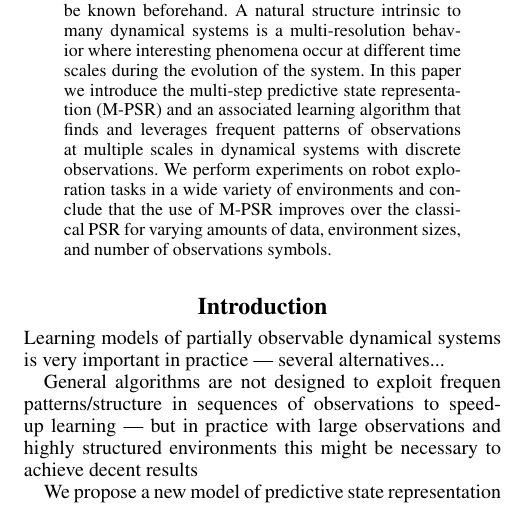
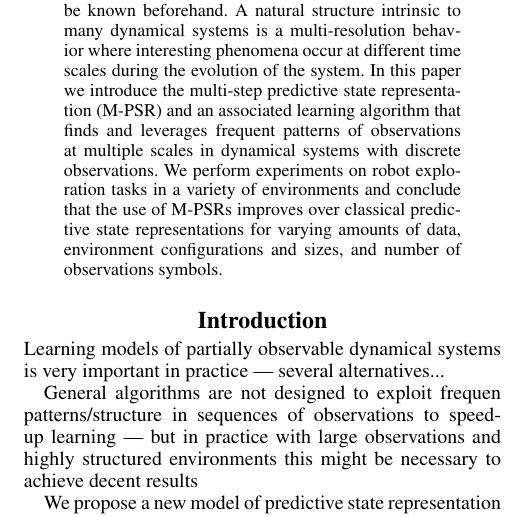
Before and after one commit to lucaslanger/BaseSystemWork, a LaTeX paper (baseSystem.tex): part of one column of page 1 of 6, cut so that both start at the same text. Compiled offline with pdfLaTeX.

Commit message:
Updated abstract from submission

```diff
--- a/baseSystem.tex
+++ b/baseSystem.tex
@@ -38,7 +38,7 @@
 
 \begin{abstract}
 \begin{quote}
-Recent years have seen the development of efficient and provably correct spectral algorithms for learning models of partially observable environments arising in many applications. But despite the high hopes raised by this new class of algorithms, their practical impact is still below expectations. One reason for this is the difficulty in adapting spectral methods to exploit structural constraints about different target environments which can be known beforehand. A natural structure intrinsic to many dynamical systems is a multi-resolution behavior where interesting phenomena occur at different time scales during the evolution of the system. In this paper we introduce the multi-step predictive state representation (M-PSR) and an associated learning algorithm that finds and leverages frequent patterns of observations at multiple scales in dynamical systems with discrete observations. We perform experiments on robot exploration tasks in a wide variety of environments and conclude that the use of M-PSR improves over the classical PSR for varying amounts of data, environment sizes, and number of observations symbols.
+Recent years have seen the development of efficient and provably correct spectral algorithms for learning models of partially observable environments arising in many applications. But despite the high hopes raised by this new class of algorithms, their practical impact is still below expectations. One reason for this is the difficulty in adapting spectral methods to exploit structural constraints about different target environments which can be known beforehand. A natural structure intrinsic to many dynamical systems is a multi-resolution behavior where interesting phenomena occur at different time scales during the evolution of the system. In this paper we introduce the multi-step predictive state representation (M-PSR) and an associated learning algorithm that finds and leverages frequent patterns of observations at multiple scales in dynamical systems with discrete observations. We perform experiments on robot exploration tasks in a variety of environments and conclude that the use of M-PSRs improves over classical predictive state representations for varying amounts of data, environment configurations and sizes, and number of observations symbols.
 
 %A standard problem in machine learning is making accurate predictions in partially observable environments. Spectral algorithms which learn PSRs offer statistical consistency, but often have trouble with computational efficiency as the models they learn are too large. In practice, one solves this computational issue by truncating the original model, eliminating the weakest states. Despite this, performance with reduced models is often quite poor. With this issue in mind, we develop a novel extension to PSRs which we call Multi-PSRs. In addition, we provide two algorithms for M-PSRs, one for learning parameters and the other for making effective queries. The M-PSR leverages structure in observations sequences and expresses queries more compactly. This extended model shares all the benefits of the traditional PSR but performs far better for smaller models in experiments. We perform experiments of robot exploration in labyrinth environments and cover both the single observation case (timing) and the multiple observation case. We pick these environments as PSRs have been used for planning applications on these kinds of environments in the past (CITE). In our experiments, we show that the improvement of M-PSRs hold for varying amounts of data, environment sizes, and number of observations symbols.
 \end{quote}
```
Also changed, not shown: baseSystem.pdf, 2 other files.
